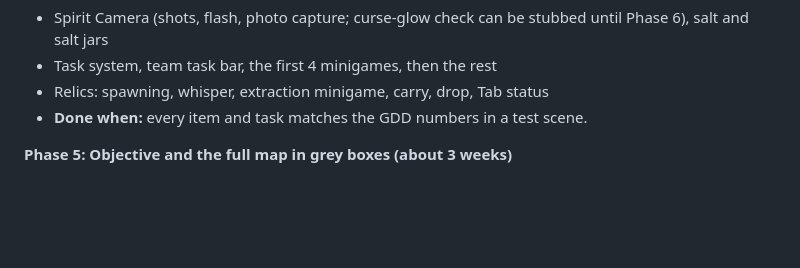
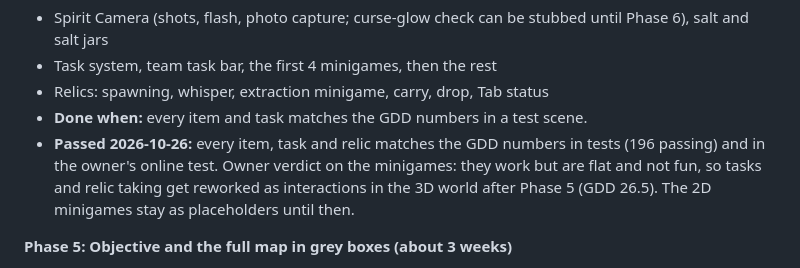
Before and after one commit to IsmailOpu1/haunted-lobby, a Markdown page: docs/PRD.md, the part around the change. Rendered like a GitHub page; blank space fills up the shorter version.

```diff
--- a/docs/PRD.md
+++ b/docs/PRD.md
@@ -386,6 +386,7 @@ Work one phase at a time. **A phase is finished only when its "Done when" test p
 - Task system, team task bar, the first 4 minigames, then the rest
 - Relics: spawning, whisper, extraction minigame, carry, drop, Tab status
 - **Done when:** every item and task matches the GDD numbers in a test scene.
+- **Passed 2026-10-26:** every item, task and relic matches the GDD numbers in tests (196 passing) and in the owner's online test. Owner verdict on the minigames: they work but are flat and not fun, so tasks and relic taking get reworked as interactions in the 3D world after Phase 5 (GDD 26.5). The 2D minigames stay as placeholders until then.
 
 **Phase 5: Objective and the full map in grey boxes (about 3 weeks)**
 - Full Marrow Hotel layout in grey boxes (3 levels, about 20 rooms, GDD 21.2)
```
Also changed, not shown: docs/GDD.md (+1 -0 lines).
